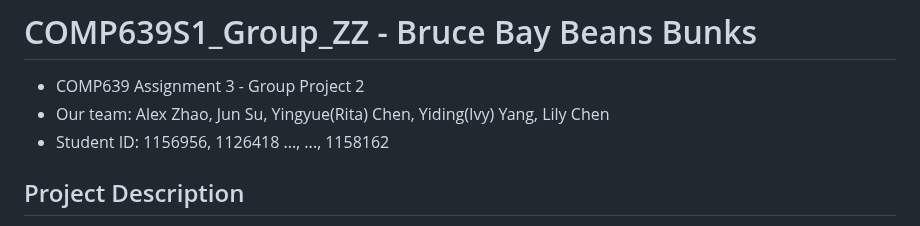
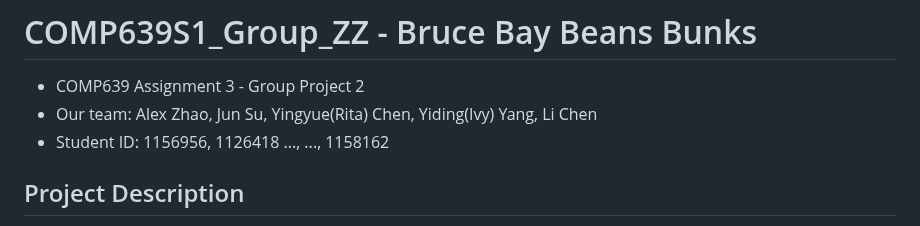
Before and after one commit to Ritachen8010/Clone-COMP639S1_Project_2_Group_ZZ, a Markdown page: README.md, the part around the change. Rendered like a GitHub page.

```diff
--- a/README.md
+++ b/README.md
@@ -1,6 +1,6 @@
 # COMP639S1_Group_ZZ - Bruce Bay Beans Bunks
 - COMP639 Assignment 3 - Group Project 2
-- Our team: Alex Zhao, Jun Su, Yingyue(Rita) Chen, Yiding(Ivy) Yang, Lily Chen
+- Our team: Alex Zhao, Jun Su, Yingyue(Rita) Chen, Yiding(Ivy) Yang, Li Chen
 - Student ID: 1156956, 1126418 ..., ..., 1158162
 
 ## Project Description
```
